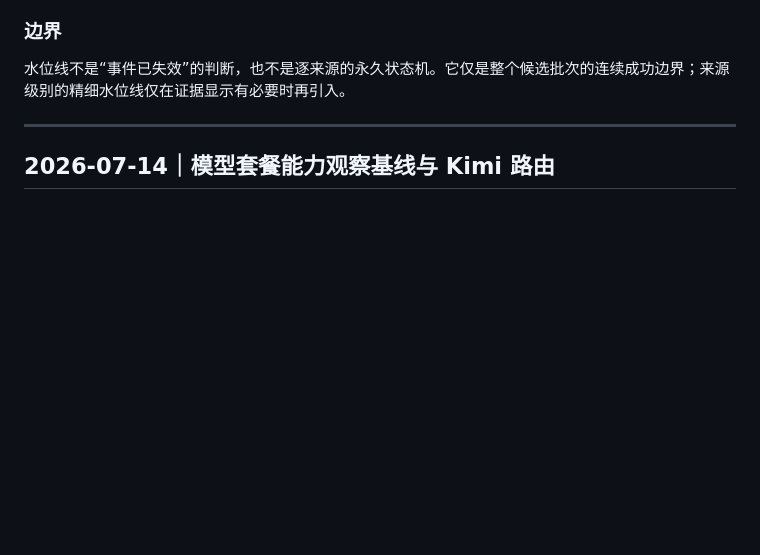
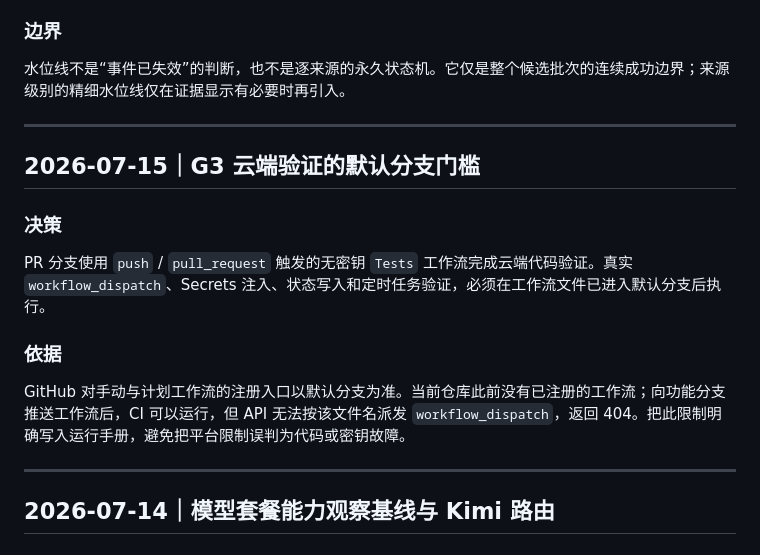
Before and after one commit to Ming-Sir-69/personal-intelligence-briefing, a Markdown page: docs/decisions/decision-log.md, the part around the change. Drawn GitHub-style; blank space fills up the shorter version.

```diff
--- a/docs/decisions/decision-log.md
+++ b/docs/decisions/decision-log.md
@@ -13,6 +13,18 @@ GitHub Actions 计划触发可能延迟。若只依赖固定的 07:10 / 13:10
 ### 边界
 
 水位线不是“事件已失效”的判断，也不是逐来源的永久状态机。它仅是整个候选批次的连续成功边界；来源级别的精细水位线仅在证据显示有必要时再引入。
+
+---
+
+## 2026-07-15｜G3 云端验证的默认分支门槛
+
+### 决策
+
+PR 分支使用 `push` / `pull_request` 触发的无密钥 `Tests` 工作流完成云端代码验证。真实 `workflow_dispatch`、Secrets 注入、状态写入和定时任务验证，必须在工作流文件已进入默认分支后执行。
+
+### 依据
+
+GitHub 对手动与计划工作流的注册入口以默认分支为准。当前仓库此前没有已注册的工作流；向功能分支推送工作流后，CI 可以运行，但 API 无法按该文件名派发 `workflow_dispatch`，返回 404。把此限制明确写入运行手册，避免把平台限制误判为代码或密钥故障。
 
 ---
 
```
Also changed, not shown: docs/operations/runbook.md (+6 -5 lines).
